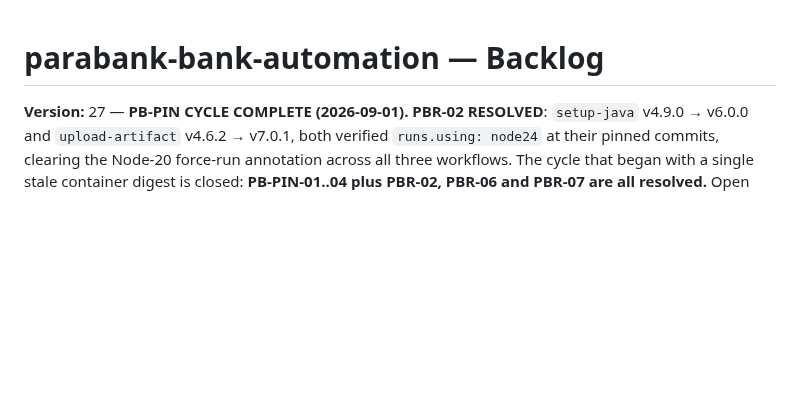
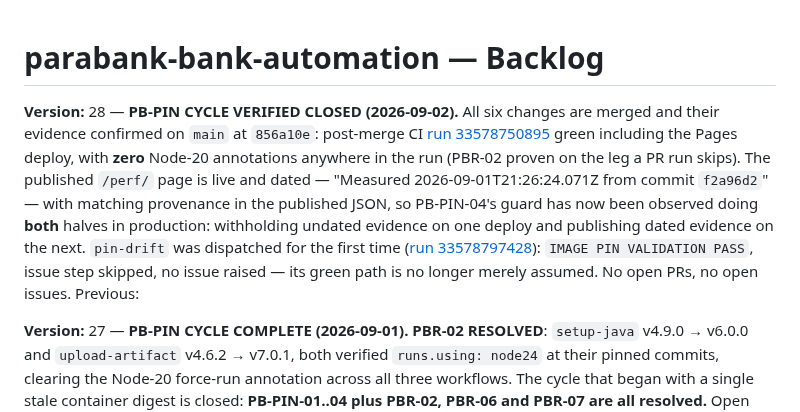
Before and after one commit to GBrooks1970/parabank-bank-automation, a Markdown page: docs/backlog.md, the part around one of its changes. GitHub-like rendering; blank space fills up the shorter version.

Commit message:
docs(backlog): record verified closure of the PB-PIN cycle (v28)
Post-merge evidence for all six changes, confirmed on main at 856a10e:

  - CI run 33578750895 green including the Pages deploy, with ZERO Node 20
    annotations anywhere in the run -- PBR-02 proven on the leg a PR run
    skips;
  - the published /perf/ page is live and dated ("Measured
    2026-09-01T21:26:24.071Z from commit f2a96d2") with matching
    provenance in the published JSON, so PB-PIN-04's guard has now been
    observed doing both halves in production: withholding undated
    evidence on one deploy and publishing dated evidence on the next;
  - pin-drift dispatched for the first time (run 33578797428):
    IMAGE PIN VALIDATION PASS, issue step skipped, no issue raised.

No status changes: this records the evidence behind statuses already set
in v26/v27. Last Updated moved to 2026-09-02.

Co-Authored-By: Claude Opus 5 <noreply@anthropic.com>

```diff
--- a/docs/backlog.md
+++ b/docs/backlog.md
@@ -12,6 +12,19 @@
 -->
 
 # parabank-bank-automation — Backlog
+
+**Version:** 28 — **PB-PIN CYCLE VERIFIED CLOSED (2026-09-02).** All six changes are merged and
+their evidence confirmed on `main` at `856a10e`: post-merge CI
+[run 33578750895](https://github.com/GBrooks1970/parabank-bank-automation/actions/runs/33578750895)
+green including the Pages deploy, with **zero** Node-20 annotations anywhere in the run (PBR-02
+proven on the leg a PR run skips). The published `/perf/` page is live and dated — "Measured
+2026-09-01T21:26:24.071Z from commit `f2a96d2`" — with matching provenance in the published JSON,
+so PB-PIN-04's guard has now been observed doing **both** halves in production: withholding
+undated evidence on one deploy and publishing dated evidence on the next. `pin-drift` was
+dispatched for the first time
+([run 33578797428](https://github.com/GBrooks1970/parabank-bank-automation/actions/runs/33578797428)):
+`IMAGE PIN VALIDATION PASS`, issue step skipped, no issue raised — its green path is no longer
+merely assumed. No open PRs, no open issues. Previous:
 
 **Version:** 27 — **PB-PIN CYCLE COMPLETE (2026-09-01).** **PBR-02 RESOLVED**: `setup-java`
 v4.9.0 → v6.0.0 and `upload-artifact` v4.6.2 → v7.0.1, both verified `runs.using: node24` at
```
Also changed, not shown: other parts of docs/backlog.md (+1 -1 lines).
